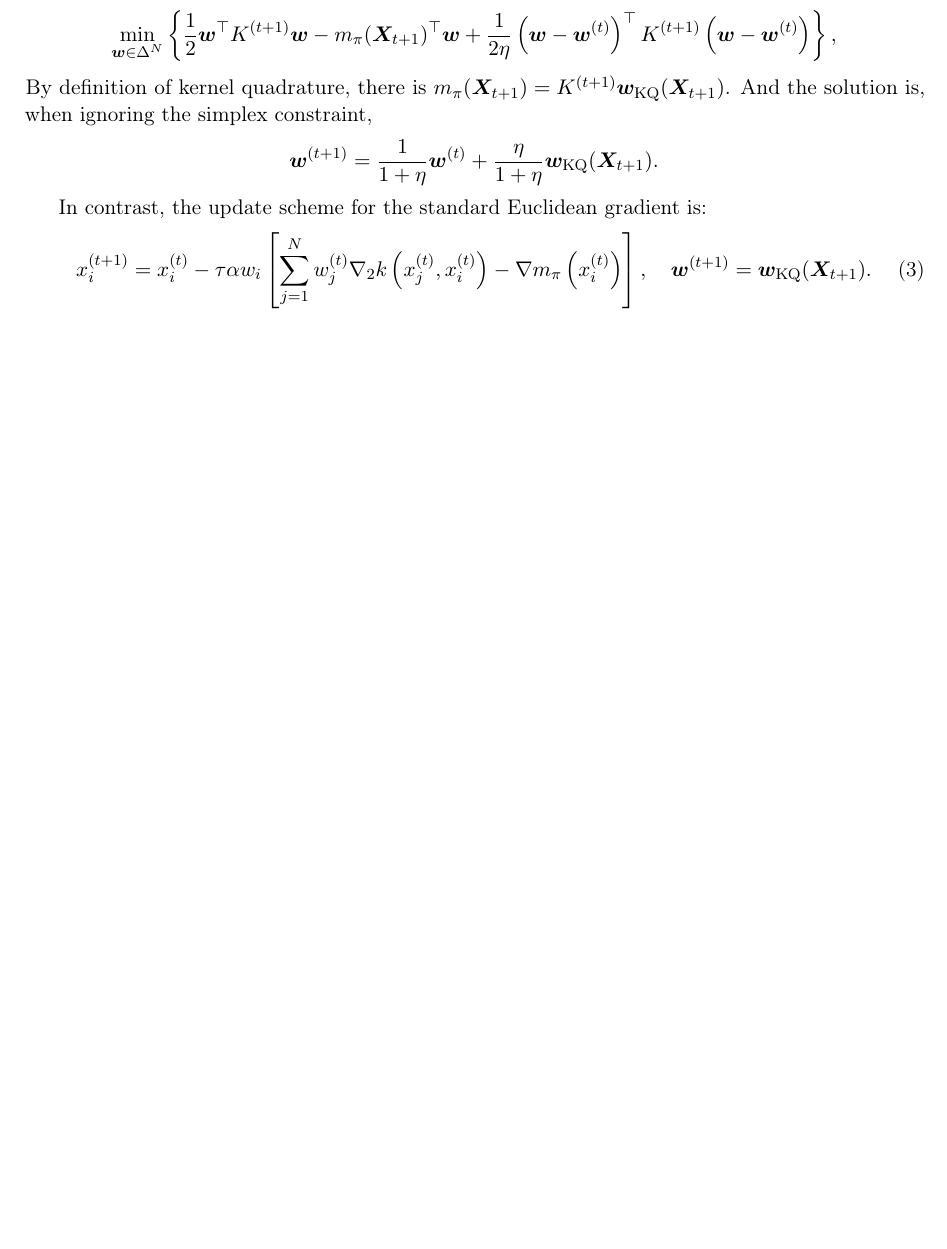
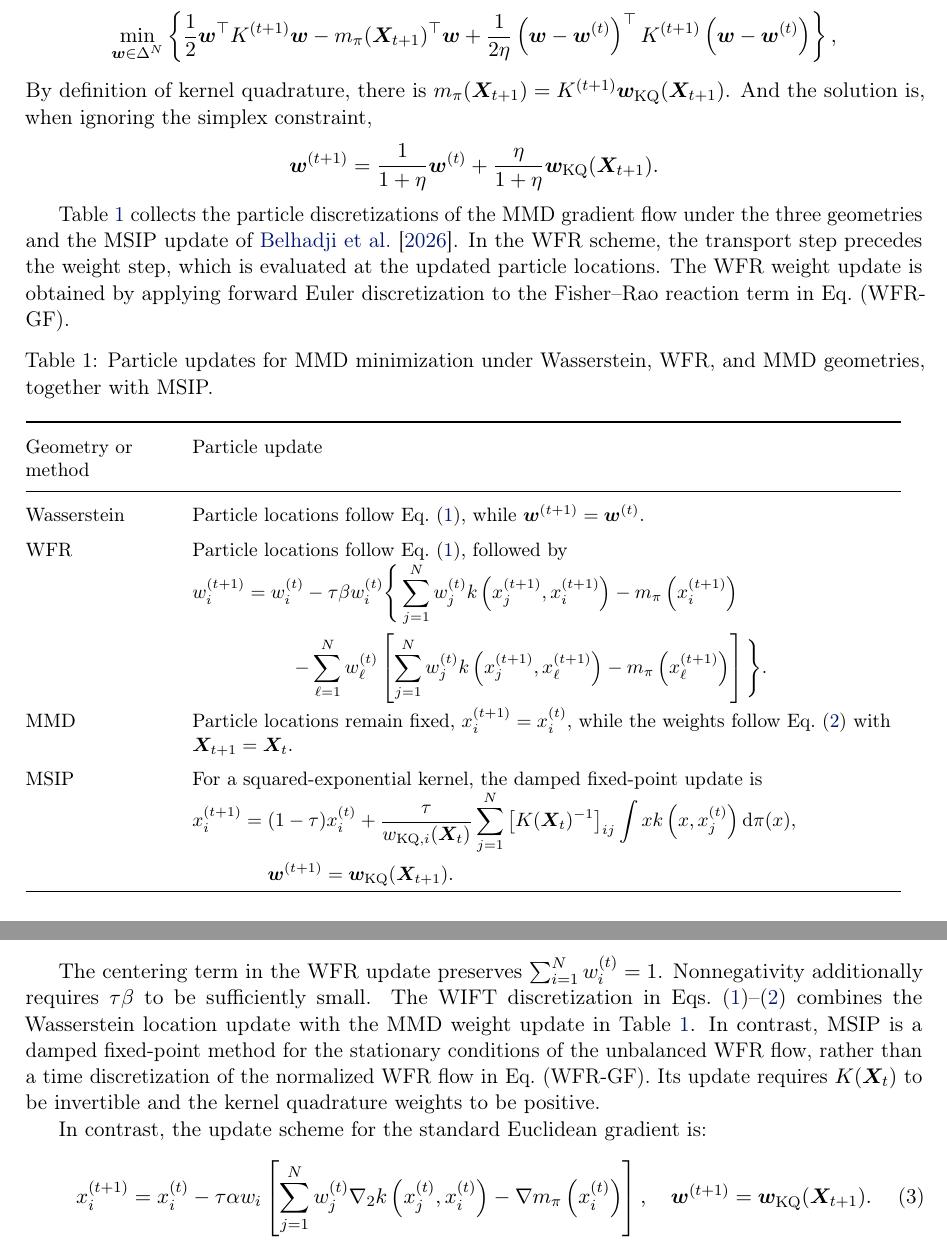
Before and after one commit to hudsonchen/WFR_quadrature, a LaTeX document (main.tex, which reads arxiv/introduction.tex): part of page 2 of 6 before the commit and two parts of pages 2 and 3 of 7 after it, the two joined at a grey line, cut so that both start at the same text, the shorter picture padded with empty space. Compiled offline with pdfLaTeX.

Commit message:
add_more_flows

```diff
--- a/arxiv/introduction.tex
+++ b/arxiv/introduction.tex
@@ -52,6 +52,59 @@ And the solution is, when ignoring the simplex constraint,
 \begin{align*}
     \bm{w}^{(t+1)} = \frac{1}{1+\eta} \bm{w}^{(t)} + \frac{\eta}{1+\eta} \bm{w}_{\mathrm{KQ}}(\bm{X}_{t+1}).
 \end{align*}
+
+Table~\ref{tab:mmd-particle-geometries} collects the particle discretizations of the MMD gradient flow under the three geometries and the MSIP update of \citet{belhadji2026weighted}. In the WFR scheme, the transport step precedes the weight step, which is evaluated at the updated particle locations. The WFR weight update is obtained by applying forward Euler discretization to the Fisher--Rao reaction term in Eq.~\textup{(WFR-GF)}.
+
+\begin{center}
+\begin{minipage}{\textwidth}
+\captionsetup{hypcap=false}
+\captionof{table}{Particle updates for MMD minimization under Wasserstein, WFR, and MMD geometries, together with MSIP.}
+\label{tab:mmd-particle-geometries}
+\small
+\renewcommand{\arraystretch}{1.5}
+\begin{tabular}{@{}>{\raggedright\arraybackslash}p{0.16\textwidth}>{\raggedright\arraybackslash}p{0.79\textwidth}@{}}
+\toprule
+Geometry or method & Particle update \\
+\midrule
+Wasserstein
+& Particle locations follow Eq.~\eqref{eq:wass_update}, while $\bm{w}^{(t+1)}=\bm{w}^{(t)}$. \\
+WFR
+& Particle locations follow Eq.~\eqref{eq:wass_update}, followed by
+\(\displaystyle
+\begin{aligned}
+w_i^{(t+1)}={}&w_i^{(t)}-\tau\beta w_i^{(t)}
+\Bigg\{
+\sum_{j=1}^N w_j^{(t)}k\left(x_j^{(t+1)},x_i^{(t+1)}\right)
+-m_\pi\left(x_i^{(t+1)}\right) \\
+&\quad-
+\sum_{\ell=1}^N w_\ell^{(t)}
+\left[
+\sum_{j=1}^N w_j^{(t)}k\left(x_j^{(t+1)},x_\ell^{(t+1)}\right)
+-m_\pi\left(x_\ell^{(t+1)}\right)
+\right]
+\Bigg\} .
+\end{aligned}
+\) \\
+MMD
+& Particle locations remain fixed, $x_i^{(t+1)}=x_i^{(t)}$, while the weights follow Eq.~\eqref{eq:ift_update} with $\bm{X}_{t+1}=\bm{X}_t$. \\
+MSIP
+& For a squared-exponential kernel, the damped fixed-point update is
+\(\displaystyle
+\begin{aligned}
+x_i^{(t+1)}={}&(1-\tau)x_i^{(t)}
++\frac{\tau}{w_{\mathrm{KQ},i}(\bm{X}_t)}
+\sum_{j=1}^N
+\left[K(\bm{X}_t)^{-1}\right]_{ij}
+\int x k\left(x,x_j^{(t)}\right)\dd\pi(x), \\
+&\bm{w}^{(t+1)}=\bm{w}_{\mathrm{KQ}}(\bm{X}_{t+1}).
+\end{aligned}
+\) \\
+\bottomrule
+\end{tabular}
+\end{minipage}
+\end{center}
+
+The centering term in the WFR update preserves $\sum_{i=1}^N w_i^{(t)}=1$. Nonnegativity additionally requires $\tau\beta$ to be sufficiently small. The WIFT discretization in Eqs.~\eqref{eq:wass_update}--\eqref{eq:ift_update} combines the Wasserstein location update with the MMD weight update in Table~\ref{tab:mmd-particle-geometries}. In contrast, MSIP is a damped fixed-point method for the stationary conditions of the unbalanced WFR flow, rather than a time discretization of the normalized WFR flow in Eq.~\textup{(WFR-GF)}. Its update requires $K(\bm{X}_t)$ to be invertible and the kernel quadrature weights to be positive.
 
 In contrast, the update scheme for the standard Euclidean gradient is:
 \begin{align}\label{eq:euc_update_1}
```
Also changed, not shown: main.bbl, main.pdf, arxiv/introduction.tex (2 more changed lines).
